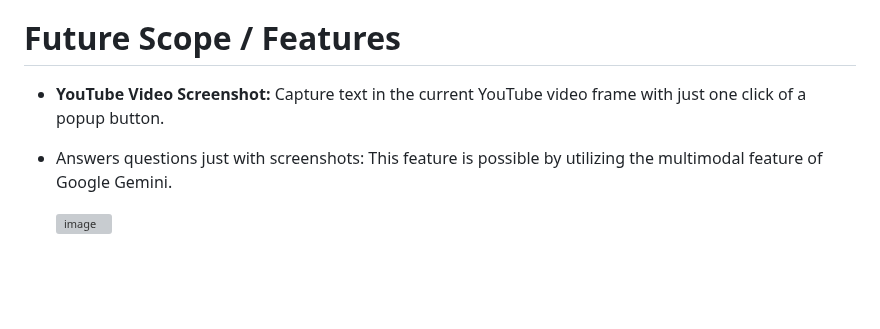
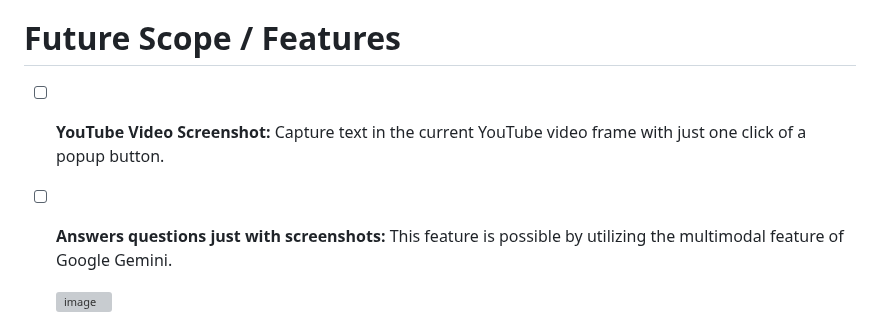
Before and after one commit to gitgoap/AI-Snipping-Tool, a Markdown page: README.md, the part around the change. GitHub-like rendering; blank space fills up the shorter version; grey boxes are pictures that could not be loaded.

Commit message:
Update README.md
added checkbox

```diff
--- a/README.md
+++ b/README.md
@@ -218,11 +218,9 @@ To get a local copy up and running follow these simple steps
 
 # Future Scope / Features
 
-- **YouTube Video Screenshot:** Capture text in the current YouTube video frame with just one click of a popup button.
+- [ ] **YouTube Video Screenshot:** Capture text in the current YouTube video frame with just one click of a popup button.
+- [ ] **Answers questions just with screenshots:** This feature is possible by utilizing the multimodal feature of Google Gemini.
 
-
-
-- Answers questions just with screenshots: This feature is possible by utilizing the multimodal feature of Google Gemini.
 
   ![image](https://github.com/gitgoap/HackFest-24-IIT-Dhanbad/assets/117789470/1592f070-2e07-436b-b268-dc25be5e8e53)
 
```
